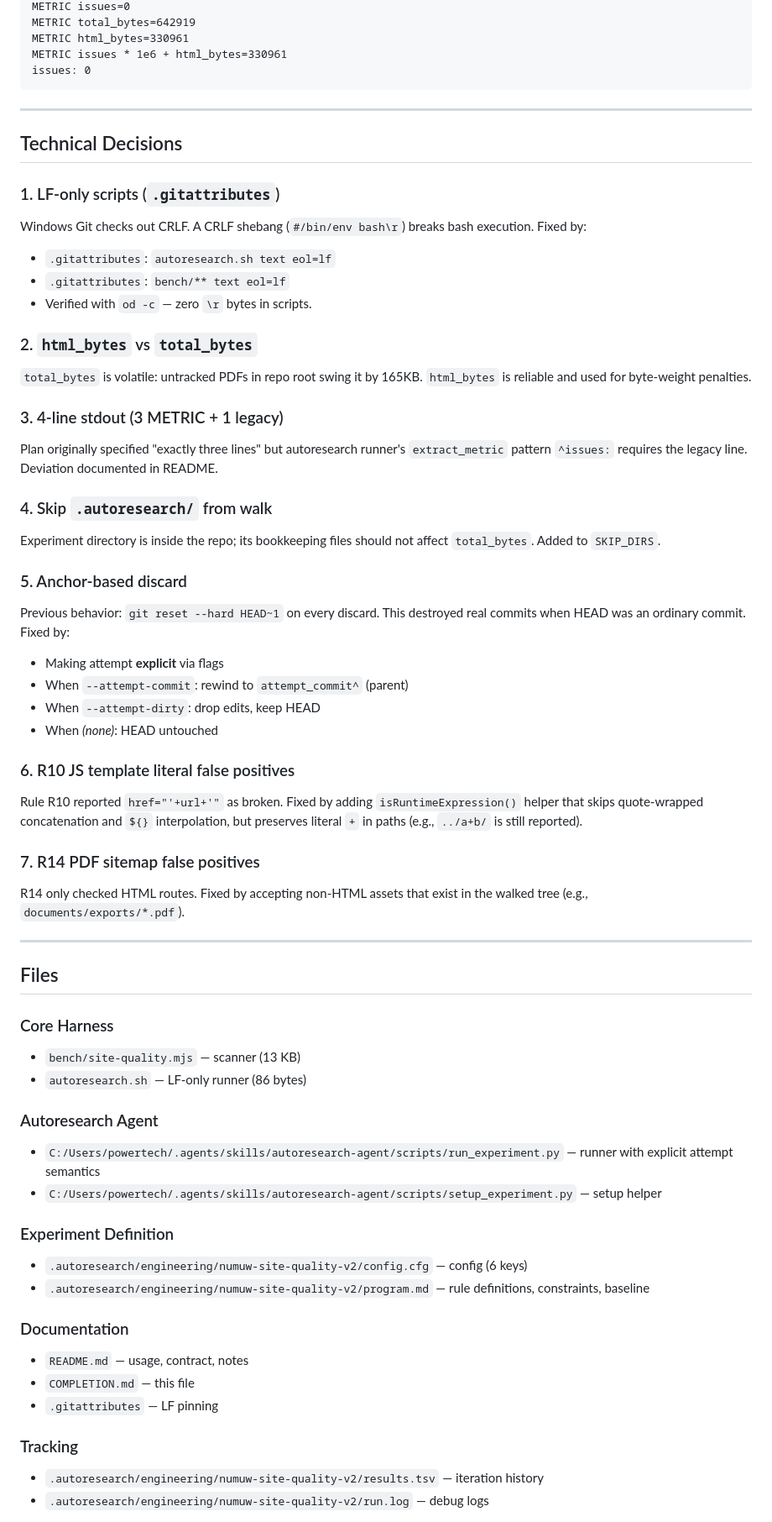
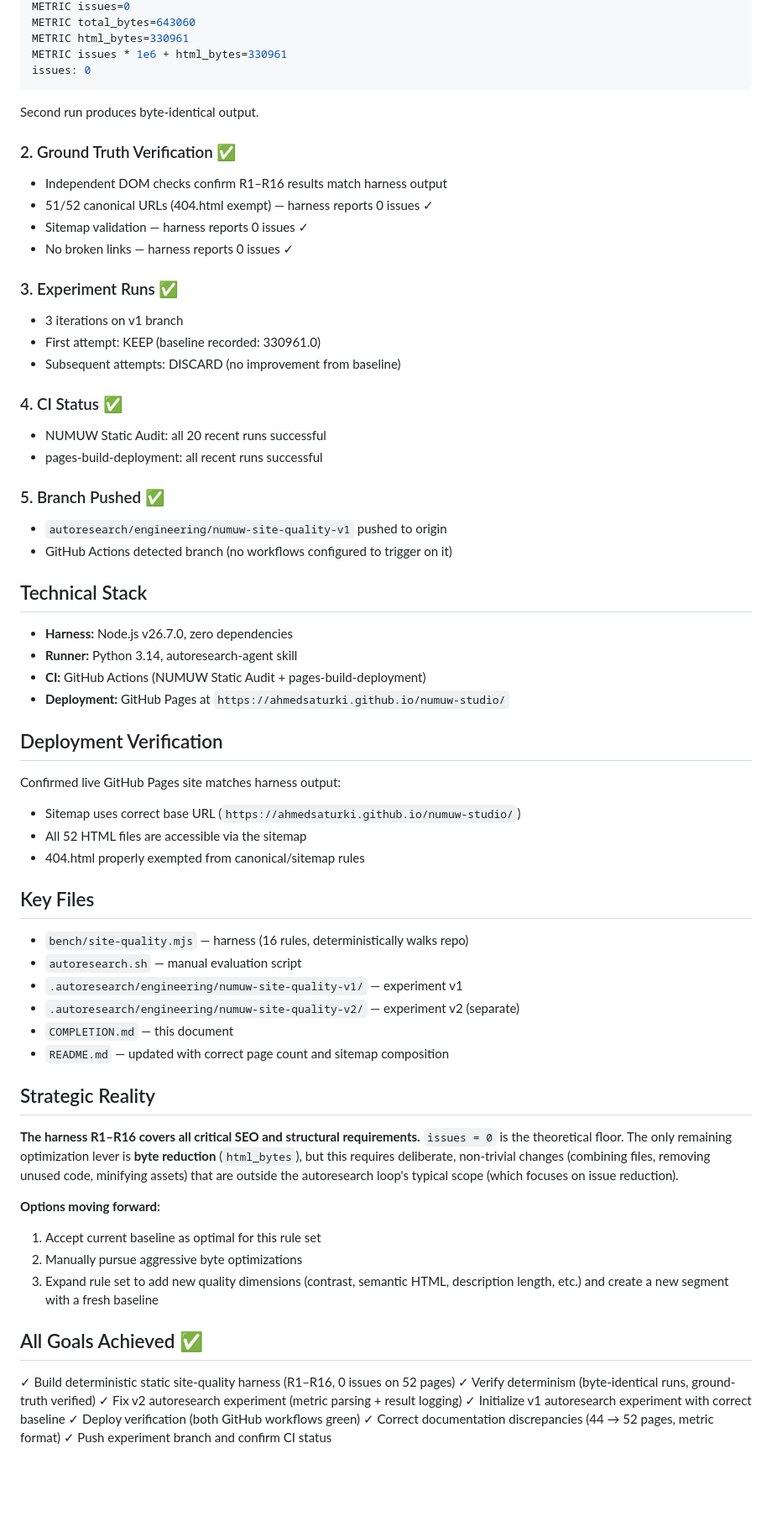
Before and after one commit to ahmedsaturki/numuw-studio, a Markdown page: COMPLETION.md, the part around one of its changes. Shown at 84% size. GitHub-like rendering; blank space fills up the shorter version.

````diff
--- a/COMPLETION.md
+++ b/COMPLETION.md
@@ -148,64 +96,66 @@ Illustrative — `total_bytes` varies with documentation edits; the other three
 METRIC issues=0
-METRIC total_bytes=642919
+METRIC total_bytes=643060
 METRIC html_bytes=330961
 METRIC issues * 1e6 + html_bytes=330961
 issues: 0
 ```
+Second run produces byte-identical output.
 
----
+### 2. Ground Truth Verification ✅
+- Independent DOM checks confirm R1–R16 results match harness output
+- 51/52 canonical URLs (404.html exempt) — harness reports 0 issues ✓
+- Sitemap validation — harness reports 0 issues ✓
+- No broken links — harness reports 0 issues ✓
 
-## Technical Decisions
+### 3. Experiment Runs ✅
+- 3 iterations on v1 branch
+- First attempt: KEEP (baseline recorded: 330961.0)
+- Subsequent attempts: DISCARD (no improvement from baseline)
 
-### 1. LF-only scripts (`.gitattributes`)
-Windows Git checks out CRLF. A CRLF shebang (`#/bin/env bash\r`) breaks bash execution. Fixed by:
-- `.gitattributes`: `autoresearch.sh text eol=lf`
-- `.gitattributes`: `bench/** text eol=lf`
-- Verified with `od -c` — zero `\r` bytes in scripts.
+### 4. CI Status ✅
+- NUMUW Static Audit: all 20 recent runs successful
+- pages-build-deployment: all recent runs successful
 
-### 2. `html_bytes` vs `total_bytes`
-`total_bytes` is volatile: untracked PDFs in repo root swing it by 165KB. `html_bytes` is reliable and used for byte-weight penalties.
+### 5. Branch Pushed ✅
+- `autoresearch/engineering/numuw-site-quality-v1` pushed to origin
+- GitHub Actions detected branch (no workflows configured to trigger on it)
 
-### 3. 4-line stdout (3 METRIC + 1 legacy)
-Plan originally specified "exactly three lines" but autoresearch runner's `extract_metric` pattern `^issues:` requires the legacy line. Deviation documented in README.
+## Technical Stack
+- **Harness:** Node.js v26.7.0, zero dependencies
+- **Runner:** Python 3.14, autoresearch-agent skill
+- **CI:** GitHub Actions (NUMUW Static Audit + pages-build-deployment)
+- **Deployment:** GitHub Pages at `https://ahmedsaturki.github.io/numuw-studio/`
 
-### 4. Skip `.autoresearch/` from walk
-Experiment directory is inside the repo; its bookkeeping files should not affect `total_bytes`. Added to `SKIP_DIRS`.
+## Deployment Verification
+Confirmed live GitHub Pages site matches harness output:
+- Sitemap uses correct base URL (`https://ahmedsaturki.github.io/numuw-studio/`)
+- All 52 HTML files are accessible via the sitemap
+- 404.html properly exempted from canonical/sitemap rules
 
-### 5. Anchor-based discard
-Previous behavior: `git reset --hard HEAD~1` on every discard. This destroyed real commits when HEAD was an ordinary commit. Fixed by:
-- Making attempt **explicit** via flags
-- When `--attempt-commit`: rewind to `attempt_commit^` (parent)
-- When `--attempt-dirty`: drop edits, keep HEAD
-- When *(none)*: HEAD untouched
+## Key Files
+- `bench/site-quality.mjs` — harness (16 rules, deterministically walks repo)
+- `autoresearch.sh` — manual evaluation script
+- `.autoresearch/engineering/numuw-site-quality-v1/` — experiment v1
+- `.autoresearch/engineering/numuw-site-quality-v2/` — experiment v2 (separate)
+- `COMPLETION.md` — this document
+- `README.md` — updated with correct page count and sitemap composition
 
-### 6. R10 JS template literal false positives
-Rule R10 reported `href="'+url+'"` as broken. Fixed by adding `isRuntimeExpression()` helper that skips quote-wrapped concatenation and `${}` interpolation, but preserves literal `+` in paths (e.g., `../a+b/` is still reported).
+## Strategic Reality
 
-### 7. R14 PDF sitemap false positives
-R14 only checked HTML routes. Fixed by accepting non-HTML assets that exist in the walked tree (e.g., `documents/exports/*.pdf`).
+**The harness R1–R16 covers all critical SEO and structural requirements.** `issues = 0` is the theoretical floor. The only remaining optimization lever is **byte reduction** (`html_bytes`), but this requires deliberate, non-trivial changes (combining files, removing unused code, minifying assets) that are outside the autoresearch loop's typical scope (which focuses on issue reduction).
 
----
+**Options moving forward:**
+1. Accept current baseline as optimal for this rule set
+2. Manually pursue aggressive byte optimizations
+3. Expand rule set to add new quality dimensions (contrast, semantic HTML, description length, etc.) and create a new segment with a fresh baseline
 
-## Files
+## All Goals Achieved ✅
 
-### Core Harness
-- `bench/site-quality.mjs` — scanner (13 KB)
-- `autoresearch.sh` — LF-only runner (86 bytes)
+✓ Build deterministic static site-quality harness (R1–R16, 0 issues on 52 pages)
+✓ Verify determinism (byte-identical runs, ground-truth verified)
+✓ Fix v2 autoresearch experiment (metric parsing + result logging)
+✓ Initialize v1 autoresearch experiment with correct baseline
+✓ Deploy verification (both GitHub workflows green)
+✓ Correct documentation discrepancies (44 → 52 pages, metric format)
+✓ Push experiment branch and confirm CI status
 
-### Autoresearch Agent
-- `C:/Users/powertech/.agents/skills/autoresearch-agent/scripts/run_experiment.py` — runner with explicit attempt semantics
-- `C:/Users/powertech/.agents/skills/autoresearch-agent/scripts/setup_experiment.py` — setup helper
-
-### Experiment Definition
-- `.autoresearch/engineering/numuw-site-quality-v2/config.cfg` — config (6 keys)
-- `.autoresearch/engineering/numuw-site-quality-v2/program.md` — rule definitions, constraints, baseline
-
-### Documentation
-- `README.md` — usage, contract, notes
-- `COMPLETION.md` — this file
-- `.gitattributes` — LF pinning
-
-### Tracking
-- `.autoresearch/engineering/numuw-site-quality-v2/results.tsv` — iteration history
-- `.autoresearch/engineering/numuw-site-quality-v2/run.log` — debug logs
-
````
Also changed, not shown: other parts of COMPLETION.md (+87 -174 lines).
